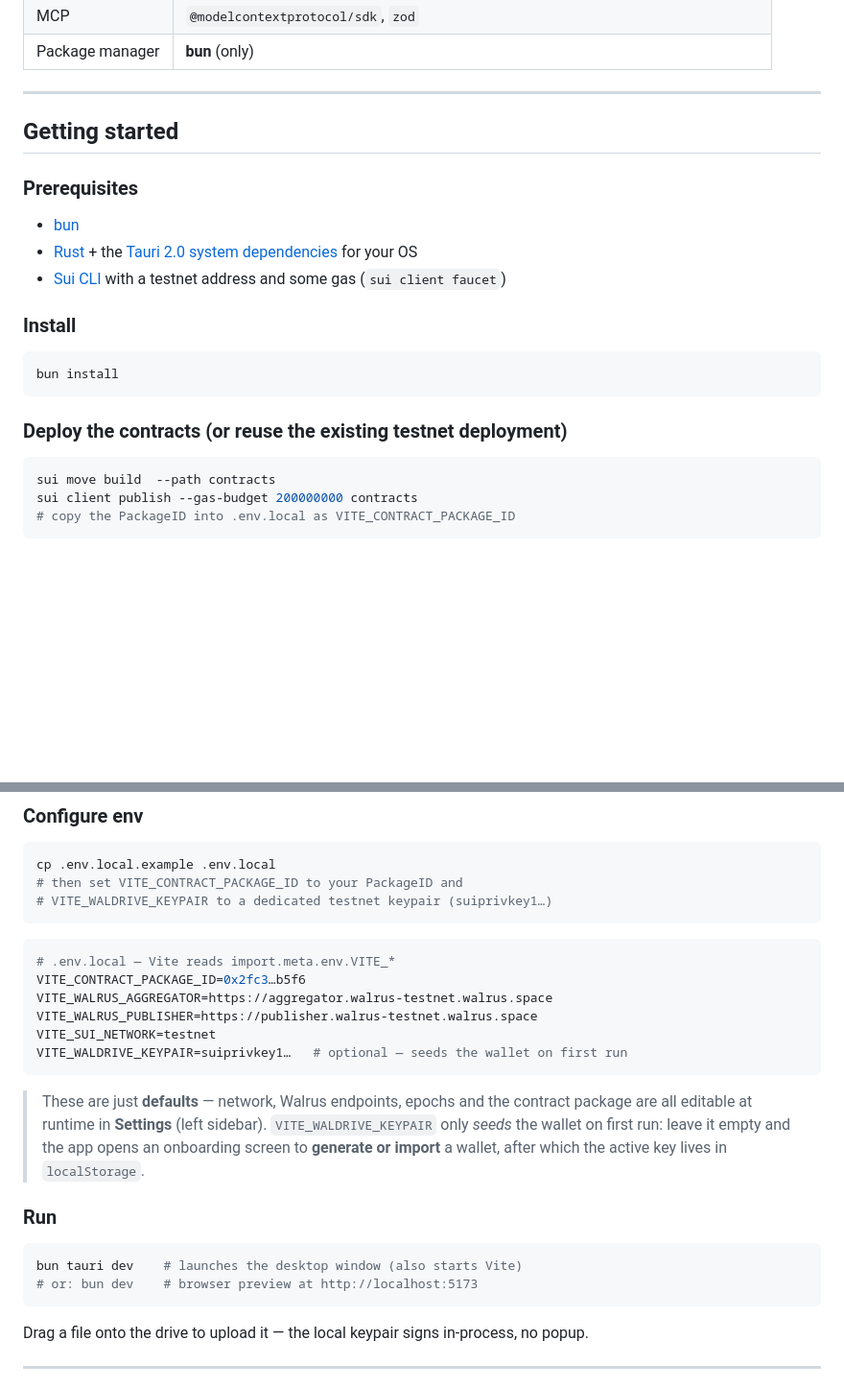
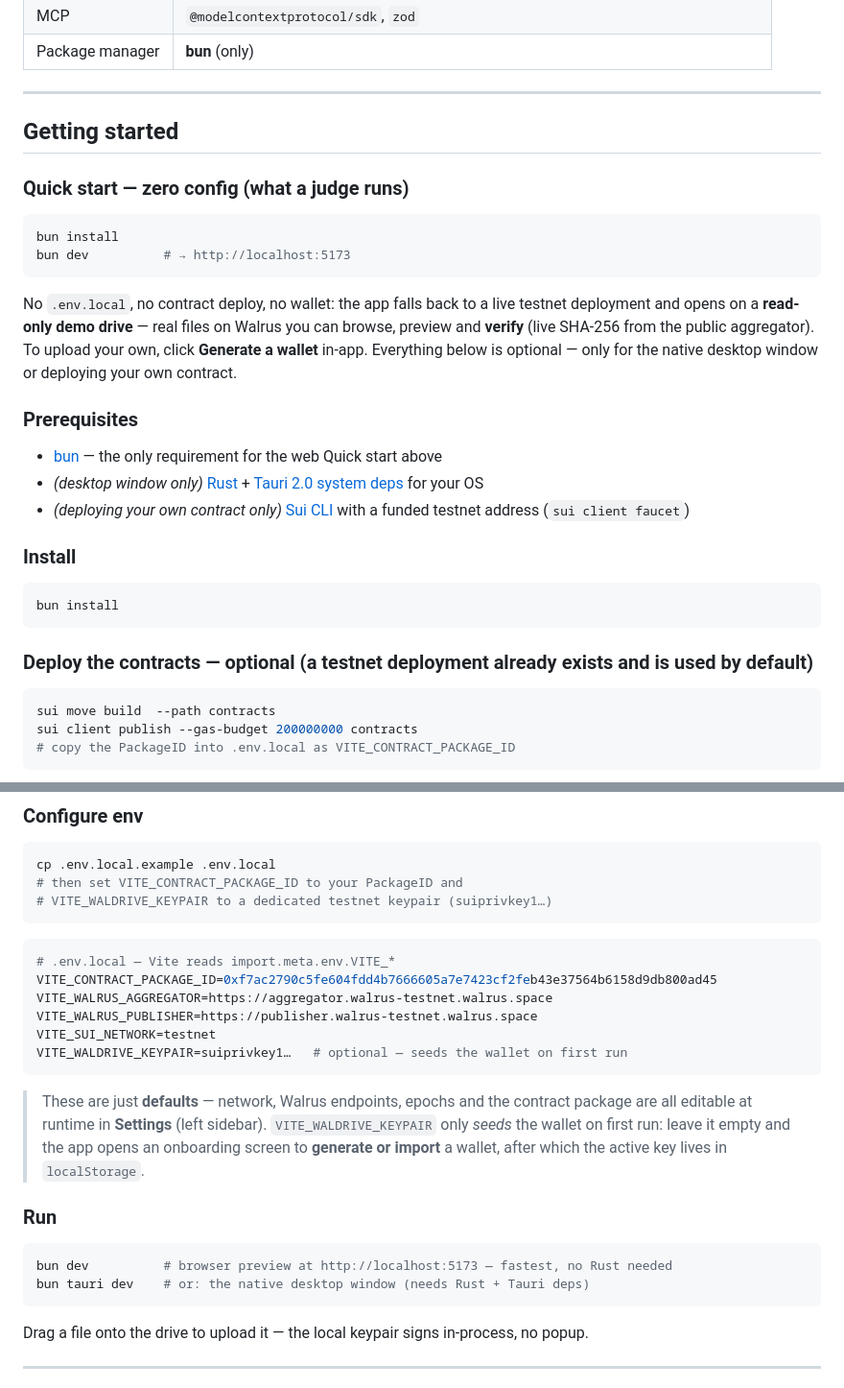
Before and after one commit to Fldicoahkiin/WalDrive, a Markdown page: README.md, 2 parts joined by grey strips. Shown at 96% size. GitHub-like rendering; blank space fills up the shorter version.

Commit message:
docs(readme): zero-config quick start for AI judges; mark desktop/deploy optional; fix stale env id

````diff
--- a/README.md
+++ b/README.md
@@ -61,17 +61,30 @@ flowchart LR
 
 ## Getting started
 
+### Quick start — zero config (what a judge runs)
+
+```bash
+bun install
+bun dev          # → http://localhost:5173
+```
+
+No `.env.local`, no contract deploy, no wallet: the app falls back to a live
+testnet deployment and opens on a **read-only demo drive** — real files on
+Walrus you can browse, preview and **verify** (live SHA-256 from the public
+aggregator). To upload your own, click **Generate a wallet** in-app. Everything
+below is optional — only for the native desktop window or deploying your own contract.
+
 ### Prerequisites
-- [bun](https://bun.sh)
-- [Rust](https://rustup.rs) + the [Tauri 2.0 system dependencies](https://tauri.app/start/prerequisites/) for your OS
-- [Sui CLI](https://docs.sui.io) with a testnet address and some gas (`sui client faucet`)
+- [bun](https://bun.sh) — the only requirement for the web Quick start above
+- *(desktop window only)* [Rust](https://rustup.rs) + [Tauri 2.0 system deps](https://tauri.app/start/prerequisites/) for your OS
+- *(deploying your own contract only)* [Sui CLI](https://docs.sui.io) with a funded testnet address (`sui client faucet`)
 
 ### Install
 ```bash
 bun install
 ```
 
-### Deploy the contracts (or reuse the existing testnet deployment)
+### Deploy the contracts — optional (a testnet deployment already exists and is used by default)
 ```bash
 sui move build  --path contracts
 sui client publish --gas-budget 200000000 contracts
@@ -90,7 +103,7 @@ cp .env.local.example .env.local
 ```
 ```bash
 # .env.local — Vite reads import.meta.env.VITE_*
-VITE_CONTRACT_PACKAGE_ID=0x2fc3…b5f6
+VITE_CONTRACT_PACKAGE_ID=0xf7ac2790c5fe604fdd4b7666605a7e7423cf2feb43e37564b6158d9db800ad45
 VITE_WALRUS_AGGREGATOR=https://aggregator.walrus-testnet.walrus.space
 VITE_WALRUS_PUBLISHER=https://publisher.walrus-testnet.walrus.space
 VITE_SUI_NETWORK=testnet
@@ -101,8 +114,8 @@ VITE_WALDRIVE_KEYPAIR=suiprivkey1…   # optional — seeds the wallet on first
 
 ### Run
 ```bash
-bun tauri dev    # launches the desktop window (also starts Vite)
-# or: bun dev    # browser preview at http://localhost:5173
+bun dev          # browser preview at http://localhost:5173 — fastest, no Rust needed
+bun tauri dev    # or: the native desktop window (needs Rust + Tauri deps)
 ```
 Drag a file onto the drive to upload it — the local keypair signs in-process, no popup.
 
````
